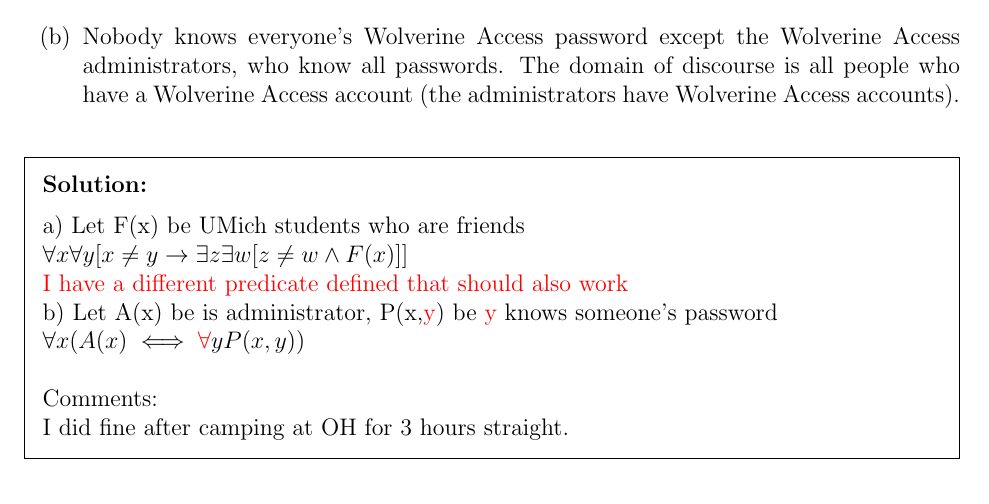
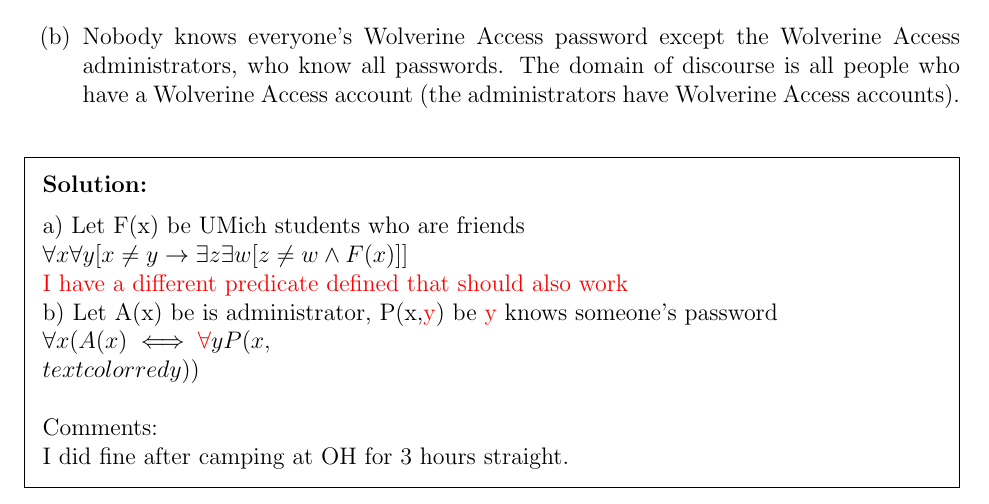
Before and after one commit to PIPIPIG233666/eecs203, a LaTeX problem sheet (hw/hw3/Gwork2.tex): part of page 4 of 4, cut so that both start at the same text. Compiled offline with pdfLaTeX.

Commit message:
gw2
Signed-off-by: pppig236 <priv@pppig236.com>

```diff
--- a/hw/hw3/Gwork2.tex
+++ b/hw/hw3/Gwork2.tex
@@ -168,8 +168,8 @@
  \\$\forall x \forall y [x \neq y \rightarrow \exists z \exists w[z \neq w \land F(x)] ]$\\
 \textcolor{red} {I have a different predicate defined that should also work}
 \\b) Let A(x) be is administrator, P(x,\textcolor{red}{y}) be \textcolor{red}{y} knows someone's password\\
-$\forall x(A(x)\iff \textcolor{red} \forall y P(x,y))$
-\\\\Comments:\\
+$\forall x(A(x)\iff \textcolor{red} \forall y P(x, \\textcolor{red}{y}))$
+  \\\\Comments:\\
 I did fine after camping at OH for 3 hours straight.
 \end{solution}
 
```
Also changed, not shown: hw/hw3/Gwork2.pdf.
